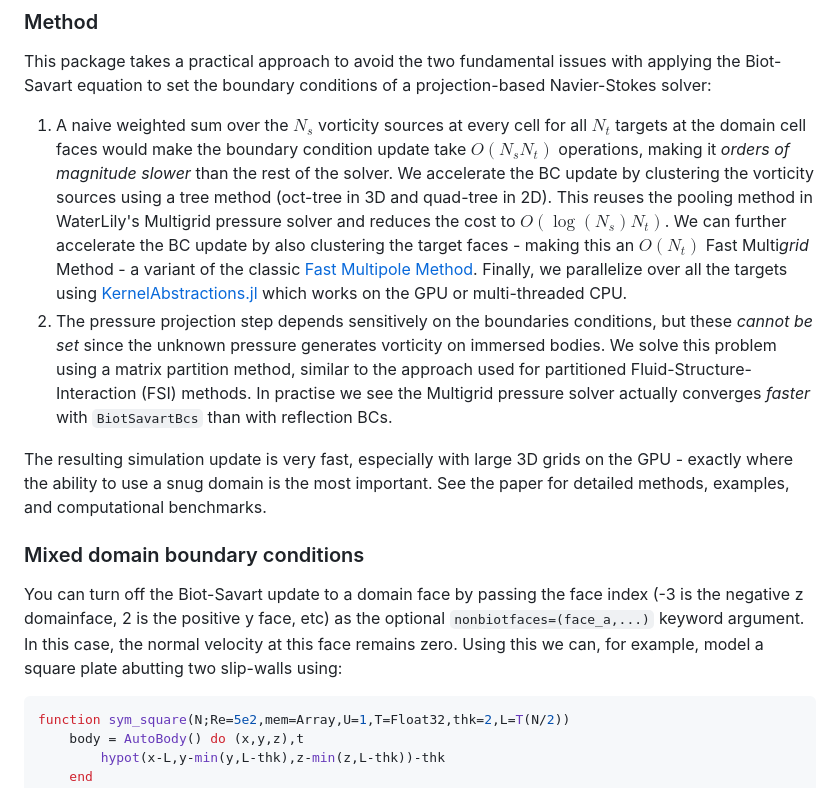
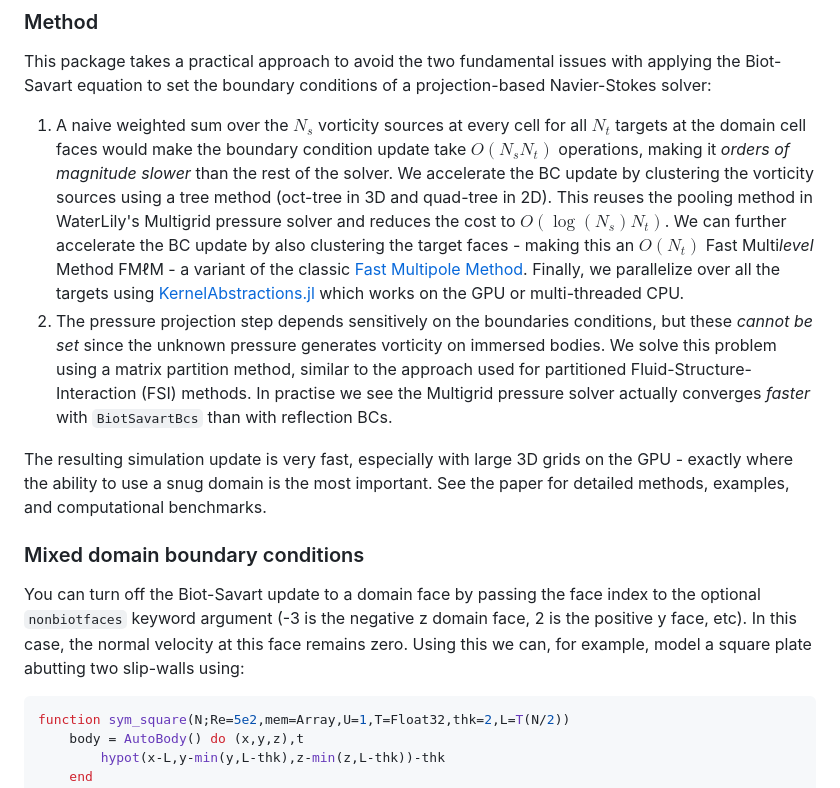
Before and after one commit to weymouth/BiotSavartBCs.jl, a Markdown page: README.md, the part around the change. Rendered like a GitHub page.

````diff
--- a/README.md
+++ b/README.md
@@ -28,14 +28,14 @@ There are numerous examples in the `examples` folder of this repository that sho
 ### Method
 
 This package takes a practical approach to avoid the two fundamental issues with applying the Biot-Savart equation to set the boundary conditions of a projection-based Navier-Stokes solver:
- 1. A naive weighted sum over the $N_s$ vorticity sources at every cell for all $N_t$ targets at the domain cell faces would make the boundary condition update take $O(N_s N_t)$ operations, making it *orders of magnitude slower* than the rest of the solver. We accelerate the BC update by clustering the vorticity sources using a tree method (oct-tree in 3D and quad-tree in 2D). This reuses the pooling method in WaterLily's Multigrid pressure solver and reduces the cost to $O(\log(N_s) N_t)$. We can further accelerate the BC update by also clustering the target faces - making this an $O(N_t)$ Fast Multi*grid* Method - a variant of the classic [Fast Multipole Method](https://en.wikipedia.org/wiki/Fast_multipole_method). Finally, we parallelize over all the targets using [KernelAbstractions.jl](https://github.com/JuliaGPU/KernelAbstractions.jl) which works on the GPU or multi-threaded CPU.
+ 1. A naive weighted sum over the $N_s$ vorticity sources at every cell for all $N_t$ targets at the domain cell faces would make the boundary condition update take $O(N_s N_t)$ operations, making it *orders of magnitude slower* than the rest of the solver. We accelerate the BC update by clustering the vorticity sources using a tree method (oct-tree in 3D and quad-tree in 2D). This reuses the pooling method in WaterLily's Multigrid pressure solver and reduces the cost to $O(\log(N_s) N_t)$. We can further accelerate the BC update by also clustering the target faces - making this an $O(N_t)$ Fast Multi*level* Method FMℓM - a variant of the classic [Fast Multipole Method](https://en.wikipedia.org/wiki/Fast_multipole_method). Finally, we parallelize over all the targets using [KernelAbstractions.jl](https://github.com/JuliaGPU/KernelAbstractions.jl) which works on the GPU or multi-threaded CPU.
  2. The pressure projection step depends sensitively on the boundaries conditions, but these *cannot be set* since the unknown pressure generates vorticity on immersed bodies. We solve this problem using a matrix partition method, similar to the approach used for partitioned Fluid-Structure-Interaction (FSI) methods. In practise we see the Multigrid pressure solver actually converges *faster* with `BiotSavartBcs` than with reflection BCs.
 
 The resulting simulation update is very fast, especially with large 3D grids on the GPU - exactly where the ability to use a snug domain is the most important. See the paper for detailed methods, examples, and computational benchmarks.
 
 ### Mixed domain boundary conditions
 
-You can turn off the Biot-Savart update to a domain face by passing the face index (-3 is the negative z domainface, 2 is the positive y face, etc) as the optional `nonbiotfaces=(face_a,...)` keyword argument. In this case, the normal velocity at this face remains zero. Using this we can, for example, model a square plate abutting two slip-walls using:
+You can turn off the Biot-Savart update to a domain face by passing the face index to the optional `nonbiotfaces` keyword argument (-3 is the negative z domain face, 2 is the positive y face, etc). In this case, the normal velocity at this face remains zero. Using this we can, for example, model a square plate abutting two slip-walls using:
 ```julia
 function sym_square(N;Re=5e2,mem=Array,U=1,T=Float32,thk=2,L=T(N/2))
     body = AutoBody() do (x,y,z),t
````
